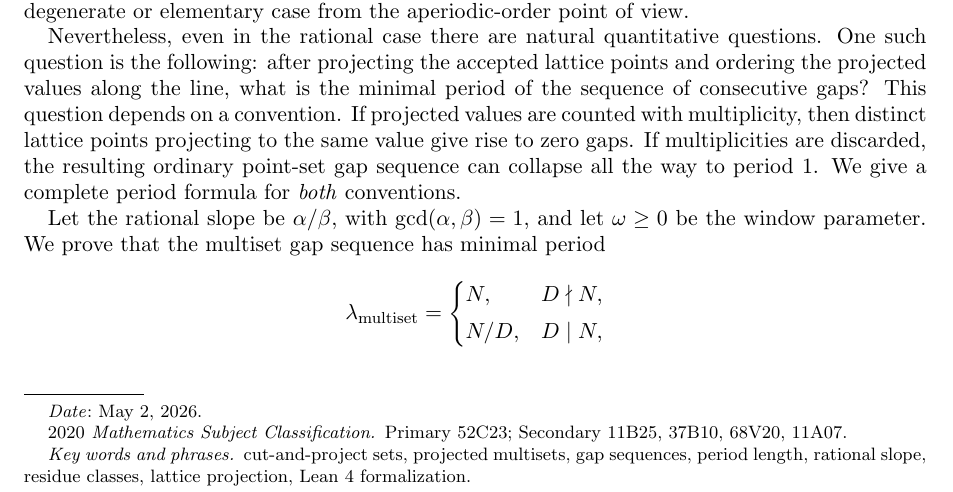
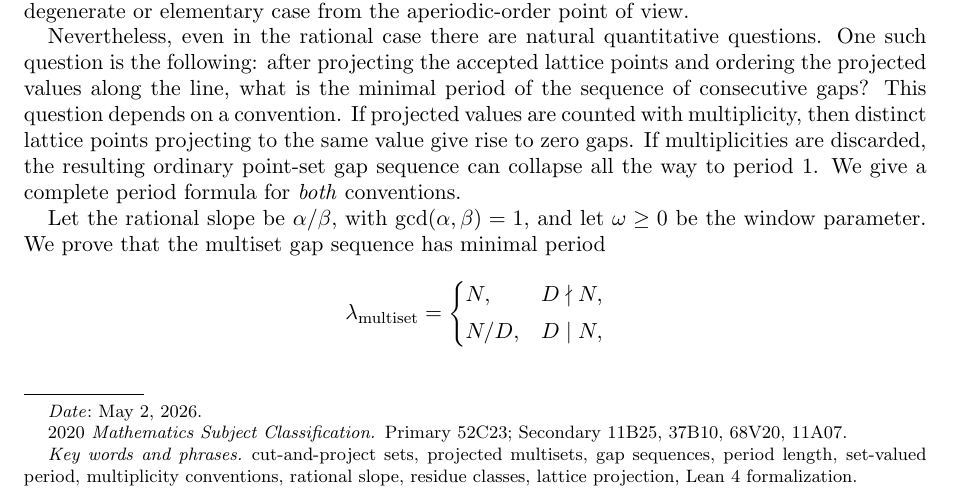
Before and after one commit to dkunert/cut-and-project, a LaTeX paper (LaTeX/rational_cut_and_project_gap_periods.tex): part of page 1 of 13, cut so that both start at the same text. Compiled offline with pdfLaTeX.

Commit message:
adjusted the keywords

```diff
--- a/LaTeX/rational_cut_and_project_gap_periods.tex
+++ b/LaTeX/rational_cut_and_project_gap_periods.tex
@@ -34,7 +34,8 @@
 
 \subjclass[2020]{Primary 52C23; Secondary 11B25, 37B10, 68V20, 11A07}
 \keywords{cut-and-project sets, projected multisets, gap sequences,
-period length, rational slope, residue classes, lattice projection,
+period length, set-valued period, multiplicity conventions,
+rational slope, residue classes, lattice projection,
 Lean~4 formalization}
 
 \date{\today}
```
